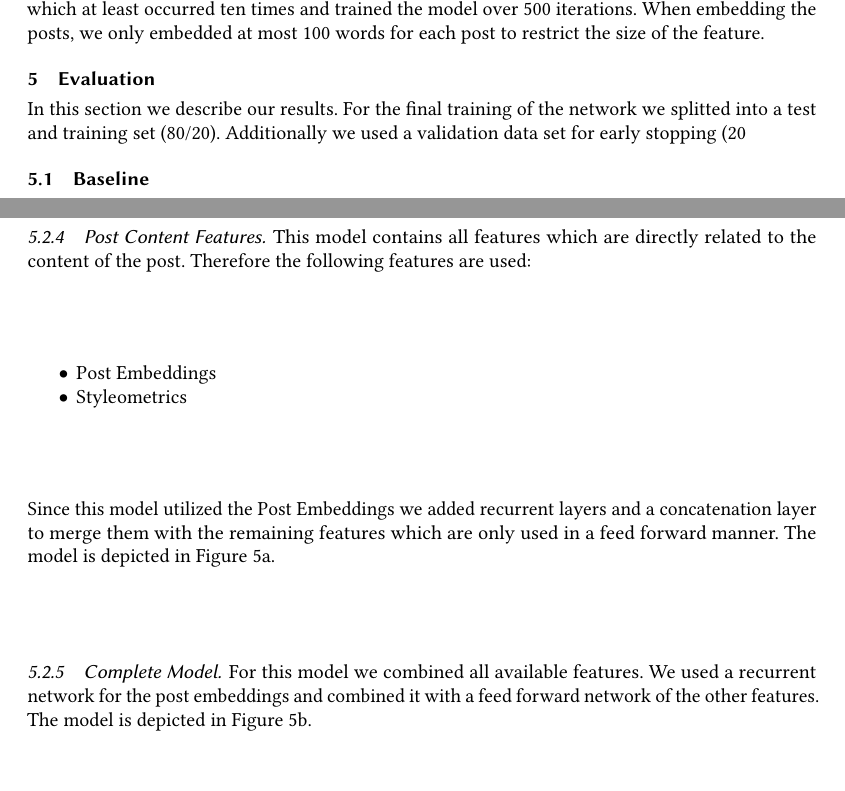
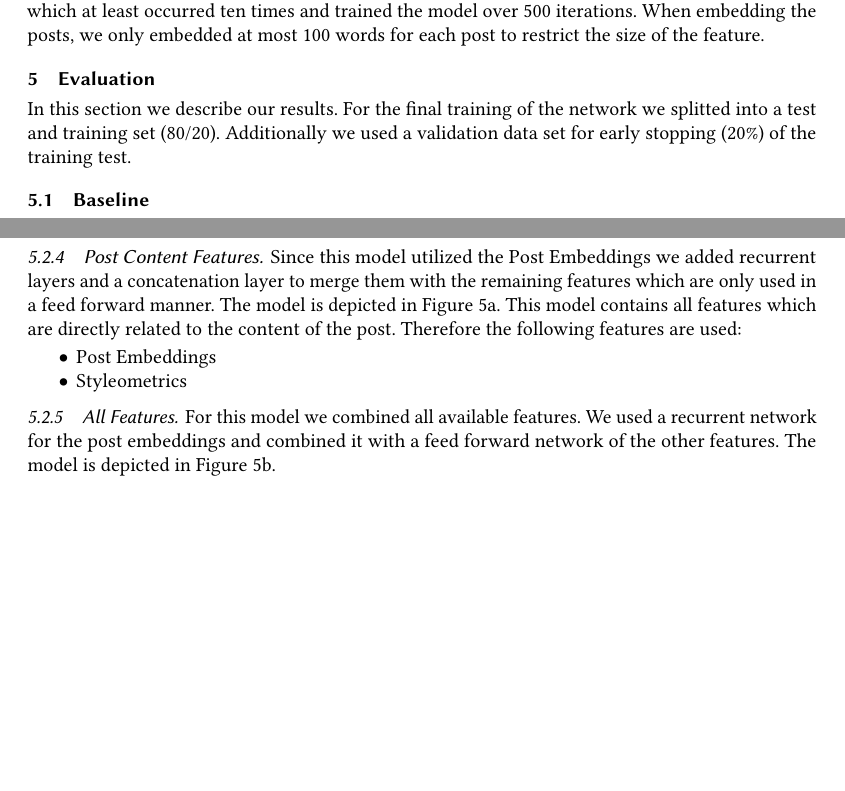
Before and after one commit to deutschmn/author-attribution, a LaTeX paper (report/report.tex): two parts of pages 4 and 5 of 6, joined at a grey line, cut so that both start at the same text, the shorter picture padded with empty space. Compiled offline with pdfLaTeX.

Commit message:
Fix some LaTex errors, rename section

```diff
--- a/report/report.tex
+++ b/report/report.tex
@@ -215,7 +215,7 @@ When embedding the posts, we only embedded at most 100 words for each post to re
 
 \section{Evaluation}
 In this section we describe our results. For the final training of the network we splitted into a test and training set (80/20).
-Additionally we used a validation data set for early stopping (20%) of the training test.
+Additionally we used a validation data set for early stopping (20\%) of the training test.
 
 \subsection{Baseline}
 %TODO find more baseline data
@@ -263,16 +263,17 @@ This model contains all features except for the embeddings. Since we added recur
 
 
 \subsubsection{Post Content Features}
+Since this model utilized the Post Embeddings we added recurrent layers and a concatenation layer to merge them with the remaining features which are only used in a feed forward manner.
+The model is depicted in Figure~\ref{fig:post_content_model}.
 This model contains all features which are directly related to the content of the post.
 Therefore the following features are used:
 \begin{itemize}
 \item Post Embeddings
 \item Styleometrics
 \end{itemize}
-Since this model utilized the Post Embeddings we added recurrent layers and a concatenation layer to merge them with the remaining features which are only used in a feed forward manner. The model is depicted in Figure~\ref{fig:post_content_model}.
 
 
-\subsubsection{Complete Model}
+\subsubsection{All Features}
 For this model we combined all available features. We used a recurrent network for the post embeddings and combined it with a feed forward network of the other features. The model is depicted in Figure~\ref{fig:complete_model}.
 
 
```
